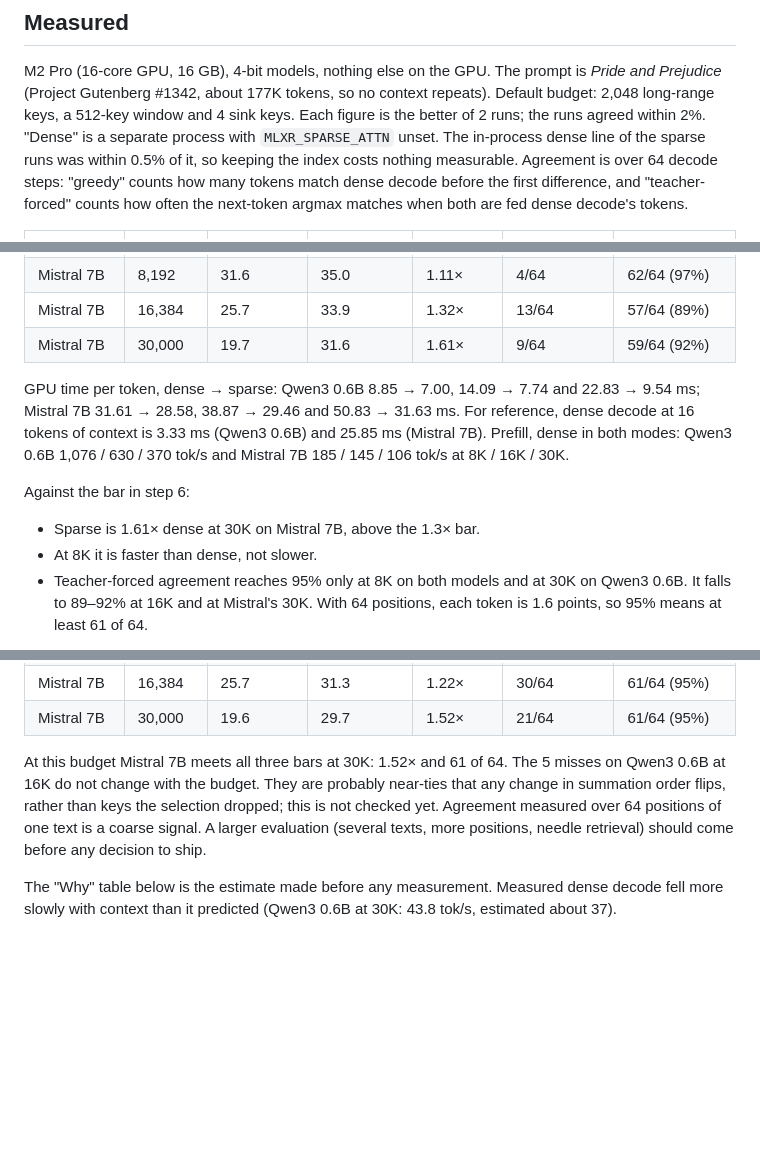
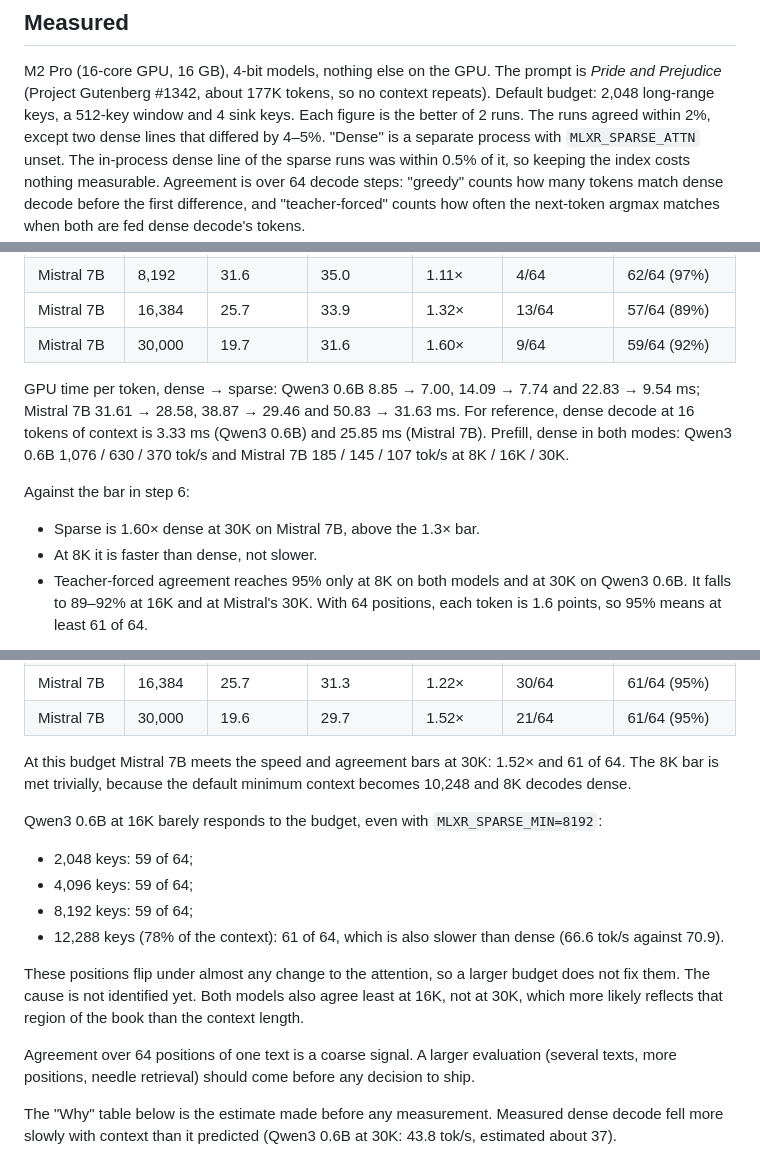
Before and after one commit to BackendStack21/mlx-runner, a Markdown page: docs/sparse-decode-attention.md, 3 parts joined by grey strips. Drawn GitHub-style; blank space fills up the shorter version.

Commit message:
Sparse attention doc: correct measured figures, budget sweep at 16K
Co-Authored-By: Claude Opus 5.5 <noreply@anthropic.com>

```diff
--- a/docs/sparse-decode-attention.md
+++ b/docs/sparse-decode-attention.md
@@ -15,7 +15,7 @@ Branch `feat/sparse-decode-attention`. Status: **compiled, tested and measured o
 
 M2 Pro (16-core GPU, 16 GB), 4-bit models, nothing else on the GPU. The prompt is *Pride and Prejudice*
 (Project Gutenberg #1342, about 177K tokens, so no context repeats). Default budget: 2,048 long-range
-keys, a 512-key window and 4 sink keys. Each figure is the better of 2 runs; the runs agreed within 2%.
+keys, a 512-key window and 4 sink keys. Each figure is the better of 2 runs. The runs agreed within 2%, except two dense lines that differed by 4–5%.
 "Dense" is a separate process with `MLXR_SPARSE_ATTN` unset. The in-process dense line of the sparse
 runs was within 0.5% of it, so keeping the index costs nothing measurable. Agreement is over 64 decode
 steps: "greedy" counts how many tokens match dense decode before the first difference, and "teacher-forced"
@@ -28,15 +28,15 @@ counts how often the next-token argmax matches when both are fed dense decode's
 | Qwen3 0.6B | 30,000 | 43.8 | 104.7 | 2.39× | 4/64 | 62/64 (97%) |
 | Mistral 7B | 8,192 | 31.6 | 35.0 | 1.11× | 4/64 | 62/64 (97%) |
 | Mistral 7B | 16,384 | 25.7 | 33.9 | 1.32× | 13/64 | 57/64 (89%) |
-| Mistral 7B | 30,000 | 19.7 | 31.6 | 1.61× | 9/64 | 59/64 (92%) |
+| Mistral 7B | 30,000 | 19.7 | 31.6 | 1.60× | 9/64 | 59/64 (92%) |
 
 GPU time per token, dense → sparse: Qwen3 0.6B 8.85 → 7.00, 14.09 → 7.74 and 22.83 → 9.54 ms;
 Mistral 7B 31.61 → 28.58, 38.87 → 29.46 and 50.83 → 31.63 ms. For reference, dense decode at 16
 tokens of context is 3.33 ms (Qwen3 0.6B) and 25.85 ms (Mistral 7B). Prefill, dense in both modes:
-Qwen3 0.6B 1,076 / 630 / 370 tok/s and Mistral 7B 185 / 145 / 106 tok/s at 8K / 16K / 30K.
+Qwen3 0.6B 1,076 / 630 / 370 tok/s and Mistral 7B 185 / 145 / 107 tok/s at 8K / 16K / 30K.
 
 Against the bar in step 6:
-- Sparse is 1.61× dense at 30K on Mistral 7B, above the 1.3× bar.
+- Sparse is 1.60× dense at 30K on Mistral 7B, above the 1.3× bar.
 - At 8K it is faster than dense, not slower.
 - Teacher-forced agreement reaches 95% only at 8K on both models and at 30K on Qwen3 0.6B. It falls
   to 89–92% at 16K and at Mistral's 30K. With 64 positions, each token is 1.6 points, so 95% means
@@ -52,11 +52,22 @@ run, same prompt):
 | Mistral 7B | 16,384 | 25.7 | 31.3 | 1.22× | 30/64 | 61/64 (95%) |
 | Mistral 7B | 30,000 | 19.6 | 29.7 | 1.52× | 21/64 | 61/64 (95%) |
 
-At this budget Mistral 7B meets all three bars at 30K: 1.52× and 61 of 64. The 5 misses on Qwen3
-0.6B at 16K do not change with the budget. They are probably near-ties that any change in summation
-order flips, rather than keys the selection dropped; this is not checked yet. Agreement measured over
-64 positions of one text is a coarse signal. A larger evaluation (several texts, more positions,
-needle retrieval) should come before any decision to ship.
+At this budget Mistral 7B meets the speed and agreement bars at 30K: 1.52× and 61 of 64. The 8K bar
+is met trivially, because the default minimum context becomes 10,248 and 8K decodes dense.
+
+Qwen3 0.6B at 16K barely responds to the budget, even with `MLXR_SPARSE_MIN=8192`:
+- 2,048 keys: 59 of 64;
+- 4,096 keys: 59 of 64;
+- 8,192 keys: 59 of 64;
+- 12,288 keys (78% of the context): 61 of 64, which is also slower than dense (66.6 tok/s against
+  70.9).
+
+These positions flip under almost any change to the attention, so a larger budget does not fix them.
+The cause is not identified yet. Both models also agree least at 16K, not at 30K, which more likely
+reflects that region of the book than the context length.
+
+Agreement over 64 positions of one text is a coarse signal. A larger evaluation (several texts, more
+positions, needle retrieval) should come before any decision to ship.
 
 The "Why" table below is the estimate made before any measurement. Measured dense decode fell more
 slowly with context than it predicted (Qwen3 0.6B at 30K: 43.8 tok/s, estimated about 37).
```
